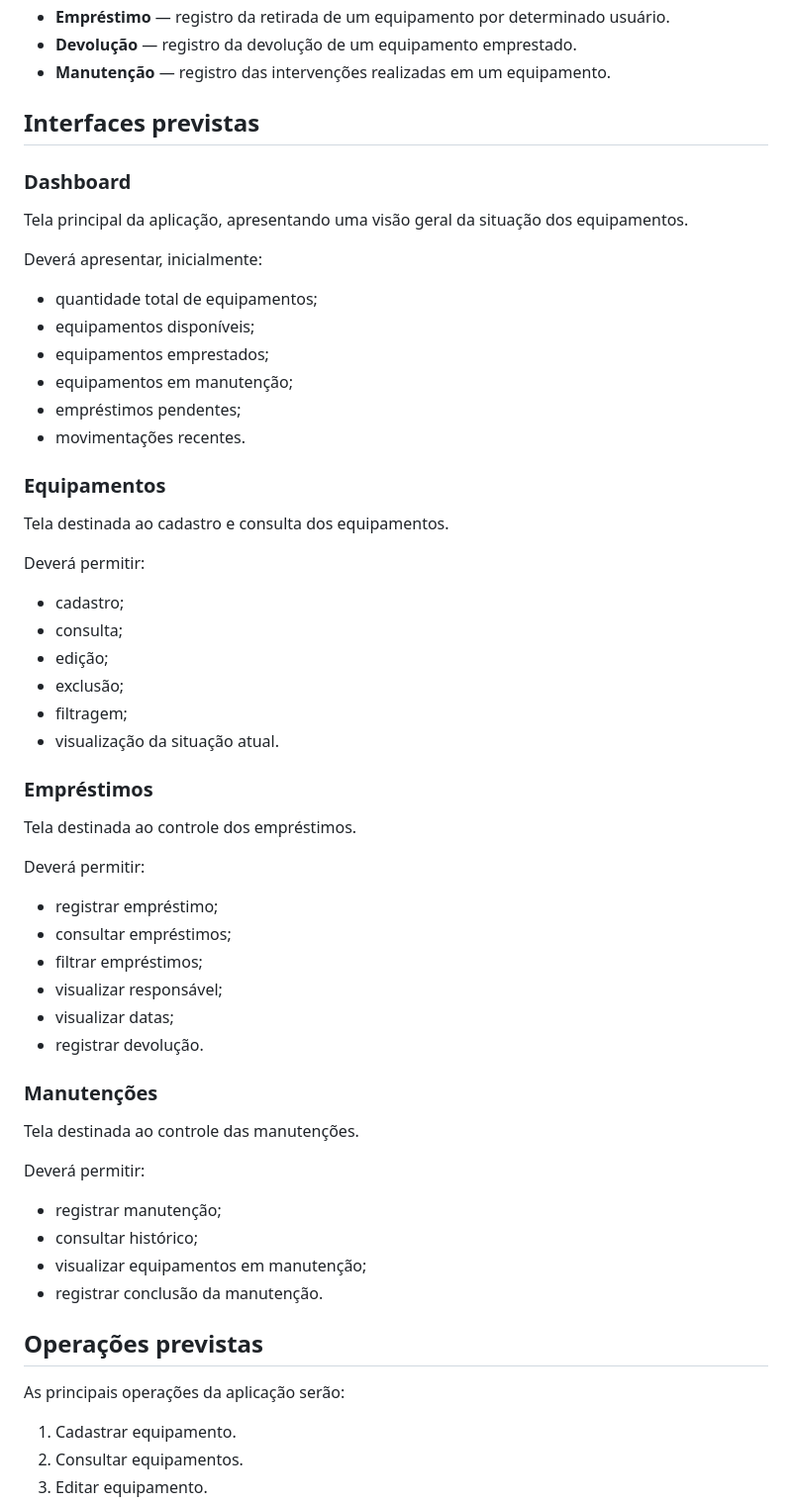
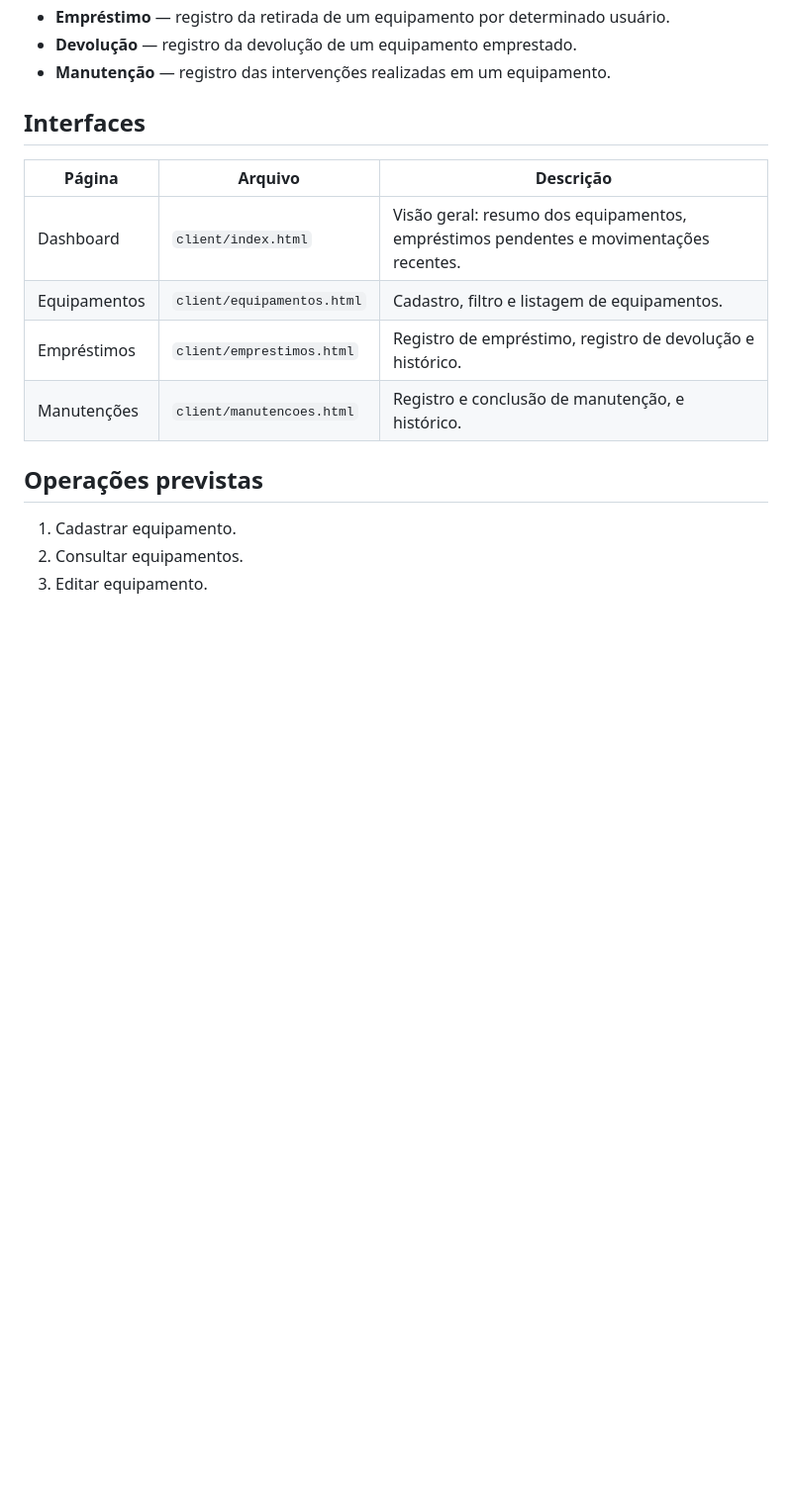
Before and after one commit to gustavosouzza/Ferrum, a Markdown page: README.md, the part around one of its changes. Shown at 99% size. Drawn GitHub-style; blank space fills up the shorter version.

```diff
--- a/README.md
+++ b/README.md
@@ -123,61 +116,16 @@ Usuário
 - **Devolução** — registro da devolução de um equipamento emprestado.
 - **Manutenção** — registro das intervenções realizadas em um equipamento.
 
-## Interfaces previstas
+## Interfaces
 
-### Dashboard
-
-Tela principal da aplicação, apresentando uma visão geral da situação dos equipamentos.
-
-Deverá apresentar, inicialmente:
-
-- quantidade total de equipamentos;
-- equipamentos disponíveis;
-- equipamentos emprestados;
-- equipamentos em manutenção;
-- empréstimos pendentes;
-- movimentações recentes.
-
-### Equipamentos
-
-Tela destinada ao cadastro e consulta dos equipamentos.
-
-Deverá permitir:
-
-- cadastro;
-- consulta;
-- edição;
-- exclusão;
-- filtragem;
-- visualização da situação atual.
-
-### Empréstimos
-
-Tela destinada ao controle dos empréstimos.
-
-Deverá permitir:
-
-- registrar empréstimo;
-- consultar empréstimos;
-- filtrar empréstimos;
-- visualizar responsável;
-- visualizar datas;
-- registrar devolução.
-
-### Manutenções
-
-Tela destinada ao controle das manutenções.
-
-Deverá permitir:
-
-- registrar manutenção;
-- consultar histórico;
-- visualizar equipamentos em manutenção;
-- registrar conclusão da manutenção.
+| Página | Arquivo | Descrição |
+|---|---|---|
+| Dashboard | `client/index.html` | Visão geral: resumo dos equipamentos, empréstimos pendentes e movimentações recentes. |
+| Equipamentos | `client/equipamentos.html` | Cadastro, filtro e listagem de equipamentos. |
+| Empréstimos | `client/emprestimos.html` | Registro de empréstimo, registro de devolução e histórico. |
+| Manutenções | `client/manutencoes.html` | Registro e conclusão de manutenção, e histórico. |
 
 ## Operações previstas
-
-As principais operações da aplicação serão:
 
 1. Cadastrar equipamento.
 2. Consultar equipamentos.
```
Also changed, not shown: other parts of README.md (+101 -117 lines).
